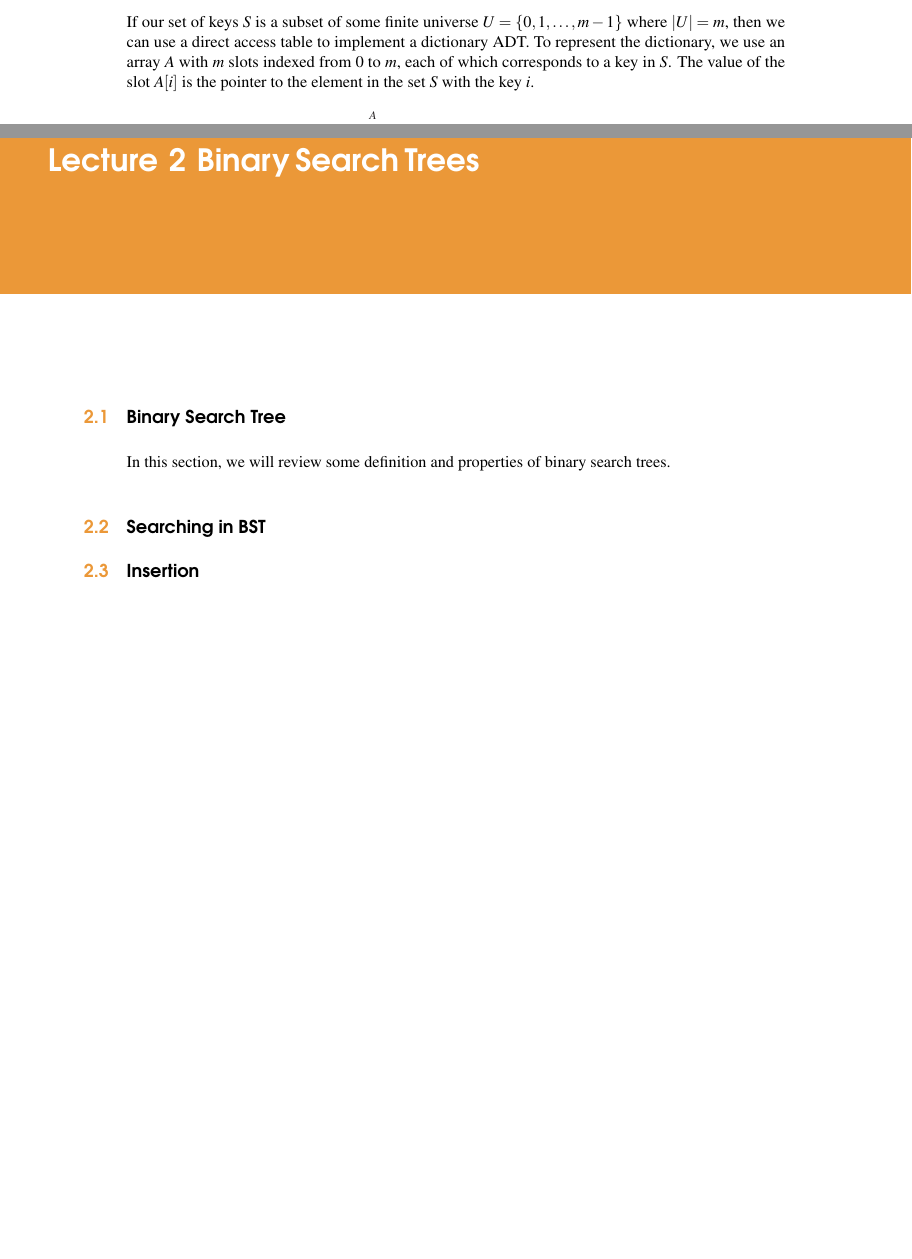
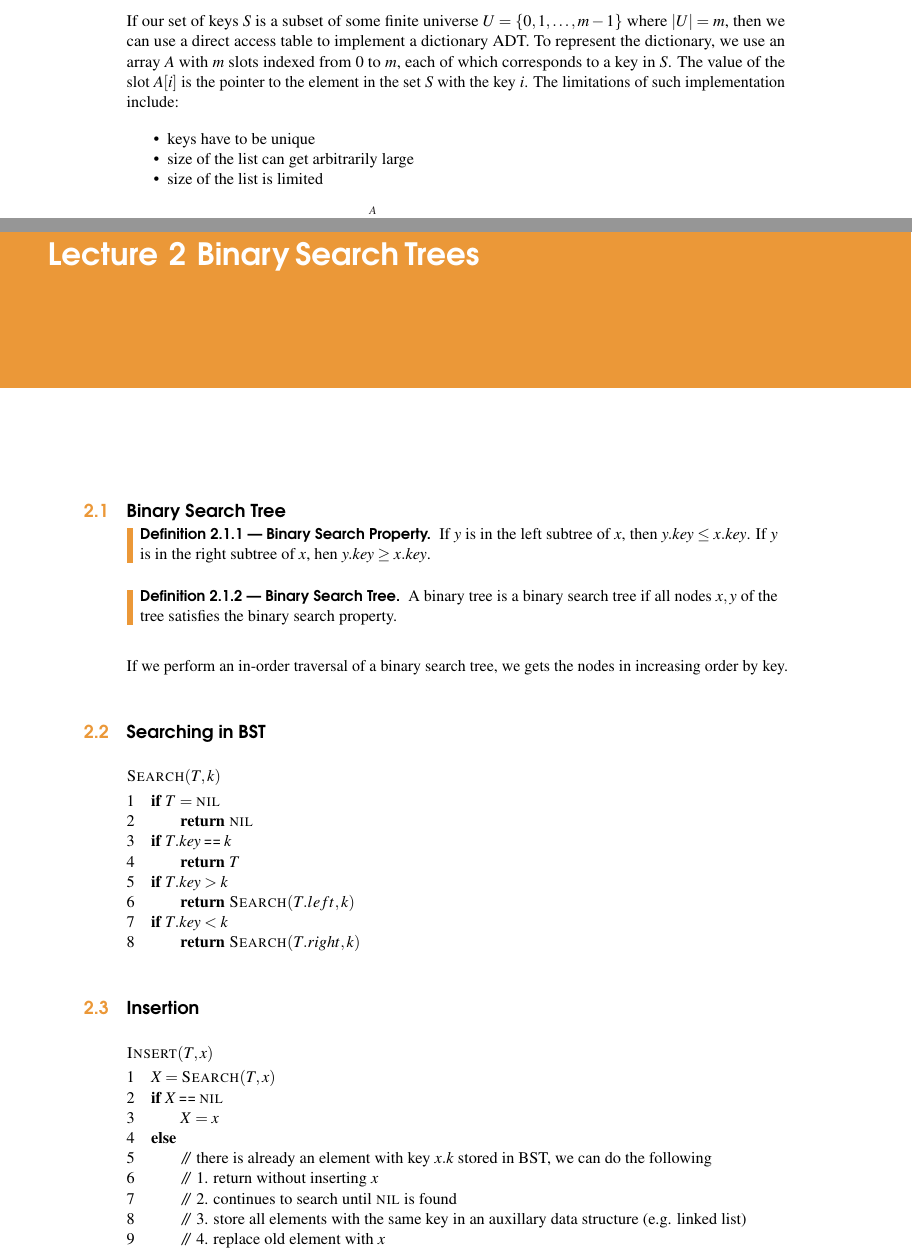
Before and after one commit to gaojunxuan/data_struct_notes, a LaTeX thesis (main.tex, which reads notes/adt.tex, notes/bst.tex): two parts of pages 12 and 15 of 104 before the commit and two parts of pages 12 and 15 of 106 after it, joined at a grey line, cut so that both start at the same text, the shorter picture padded with empty space. The pictures show the PDF file main.pdf that the author committed with the source.

Commit message:
update notes for binary search tree

```diff
--- a/notes/adt.tex
+++ b/notes/adt.tex
@@ -61,10 +62,12 @@ The definition of input size depends on the problem that we are interested in. B
 In this seciton, we will take a look at an example of ADT and some implementation of it. For the dictionary ADT, the objects are defined to be the set of elements each of which has a key drawn from a totally ordered set. And the dictionary ADT should support the following operations:
 
 \begin{itemize}
-    \item $\textsc{Search}(S,k)$: search the set $S$ for an element with the key $k$ and return a pointer to one such element. If no such element exists, return $NIL$.
+    \item $\textsc{Search}(S,k)$: search the set $S$ for an element with the key $k$ and return a pointer to one such element. If no such element exists, return $\textsc{nil}$.
     \item $\textsc{Insert}(S,x)$: insert element pointed by the pointer $x$ into the set $S$.
     \item $\textsc{Delte}(S,x)$: delete the element pointed to by the pointer $x$ from the set $S$.
 \end{itemize}
+
+Each element $x$ will contain a property $k$ that stores the key.
 
 \begin{remark}
     Some examples of totally ordered sets are: $\Z$, $\Q$, $\R$, colors, English words. The set of complex numbers $\mathbb{C}$ is not totally ordered. A more formal definition of a total order can be found in the notes on Theory of Computation (CSC 240/CSC 236).
@@ -117,4 +120,3 @@ $\textsc{Delete}$: $\Theta(1)$
 
 \subsubsection{Sorted Doubly Linked List}
 
-$\textsc{Search}$: $\Theta(n)$ \\
@@ -123,7 +125,14 @@ $\textsc{Delete}$: $\Theta(n)$ if singly linked; $\Theta(1)$ if doubly linked
+$\textsc{Delete}$: $\Theta(1)$
 
 \subsubsection{Direct Access Table} \index{direct access table}
 
-If our set of keys $S$ is a subset of some finite universe $U = \{ 0, 1, \ldots, m-1 \}$ where $|U| = m$, then we can use a direct access table to implement a dictionary ADT. To represent the dictionary, we use an array $A$ with $m$ slots indexed from 0 to $m$, each of which corresponds to a key in $S$. The value of the slot $A[i]$ is the pointer to the element in the set $S$ with the key $i$.
+If our set of keys $S$ is a subset of some finite universe $U = \{ 0, 1, \ldots, m-1 \}$ where $|U| = m$, then we can use a direct access table to implement a dictionary ADT. To represent the dictionary, we use an array $A$ with $m$ slots indexed from 0 to $m$, each of which corresponds to a key in $S$. The value of the slot $A[i]$ is the pointer to the element in the set $S$ with the key $i$. The limitations of such implementation include:
+
+\begin{itemize}
+    \item keys have to be unique
+    \item size of the list can get arbitrarily large
+    \item size of the list is limited
+\end{itemize}
 
 \begin{figure}[htbp]
     \includegraphics[width=0.6\linewidth]{direct_access_table.pdf}
--- a/notes/bst.tex
+++ b/notes/bst.tex
@@ -1,6 +1,17 @@
 \section{Binary Search Tree}
 
-In this section, we will review some definition and properties of binary search trees.
+\begin{definition}[Binary Search Property]
+    If $y$ is in the left subtree of $x$, then $y.key \leq x.key$. If $y$ is in the right subtree of $x$, hen $y.key \geq x.key$.
+\end{definition}
+
+\begin{definition}[Binary Search Tree]
+    A binary tree is a binary search tree if all nodes $x,y$ of the tree satisfies the binary search property.
+\end{definition}
+
+If we perform an in-order traversal of a binary search tree, we gets the nodes in increasing order by key.
 
 \section{Searching in BST}
 
+\begin{codebox}
+    \Procname{$\proc{Search}(T,k)$}
+    \li \If $T = \textsc{nil}$
@@ -8,3 +35,14 @@ In this section, we will review some definition and properties of binary search
+    \li $\id{X} = \proc{Search}(T,x)$
+    \li \If $\id{X} \isequal \textsc{nil}$
+    \li \Then $X = x$
+    \li \Else
+    \li \Comment{there is already an element with key $x.k$ stored in BST, we can do the following}
+    \li \Comment{1. return without inserting $x$}
+    \li \Comment{2. continues to search until $\textsc{nil}$ is found}
+    \li \Comment{3. store all elements with the same key in an auxillary data structure (e.g. linked list)}
+    \li \Comment{4. replace old element with $x$}
+    \End
+\end{codebox}
 
 \section{Deletion}
 
```
Also changed, not shown: main.out.ps (added), main.pdf, notes/adt.tex (9 more changed lines), notes/bst.tex (26 more changed lines), 1 other file.
